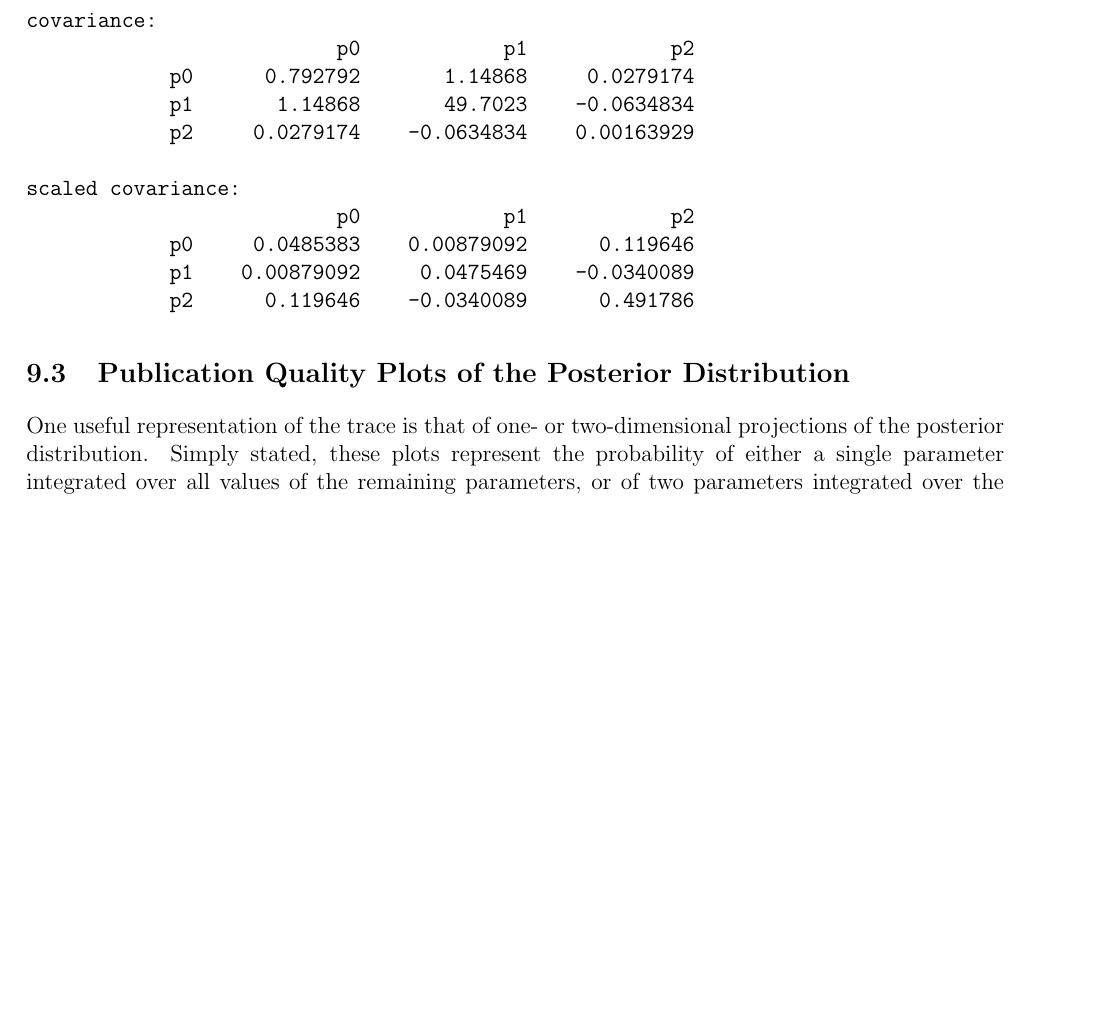
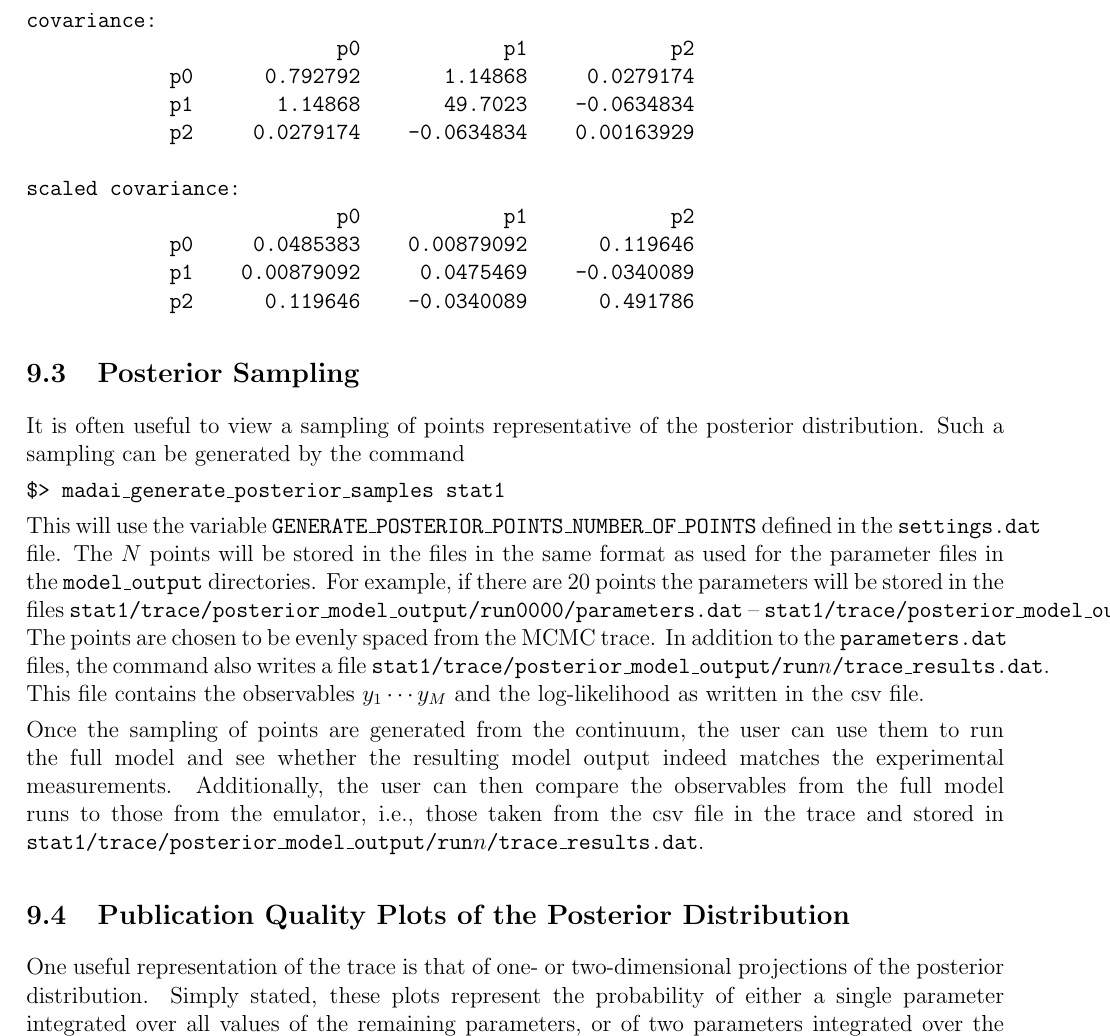
Before and after one commit to MADAI/DistributionSampling, a LaTeX document (doc/manual/manual.tex, which reads doc/manual/mcmc.tex): part of page 23 of 24 before the commit and part of page 23 of 25 after it, cut so that both start at the same text, the shorter picture padded with empty space. Compiled offline with pdfLaTeX.

Commit message:
Fixed up madai_generate_posterior_samples
Updated the manual with the name of this utility. Added directories to
ignore in .gitignore.

```diff
--- a/doc/manual/mcmc.tex
+++ b/doc/manual/mcmc.tex
@@ -60,38 +60,38 @@ scaled covariance:
             p2      0.119646    -0.0340089      0.491786
 \end{verbatim}
 
-%% \subsection{Posterior Sampling}\label{subsec:PosteriorSampling}
-%%
-%% It is often useful to view a sampling of points
-%% representative of the posterior distribution. Such a
-%% sampling can be generated by the command
-%%
-%% \commandline{madai\_generate\_posterior\_points stat1}
-%%
-%% This will use the variable
-%% \path{GENERATE\_POSTERIOR\_POINTS\_NUMBER\_OF\_POINTS}
-%% defined in the \path{settings.dat} file. The $N$ points will
-%% be stored in the files in the same format as used for the
-%% parameter files in the \path{model\_output} directories. For
-%% example, if there are 20 points the parameters will be
-%% stored in the files
-%% \path{stat1/trace/posterior\_sampling/run0000/parameters.dat} --
-%% \path{stat1/trace/posterior\_sampling/run0019/parameters.dat}. The
-%% points are chosen to be evenly spaced from the MCMC
-%% trace. In addition to the \path{parameters.dat} files, the
-%% command also writes a file
-%% \path{stat1/trace/posterior\_sampling/run$n$/emulated\_results.dat}. This
-%% file contains the observables $y_1\cdots y_M$ and the
-%% log-likelihood as written in the csv file.
-%%
-%% Once the sampling of points are generated from the
-%% continuum, the user can use them to run the full model and
-%% see whether the resulting model output indeed matches the
-%% experimental measurements. Additionally, the user can then
-%% compare the observables from the full model runs to those
-%% from the emulator, i.e., those taken from the csv file in
-%% the trace and stored in
-%% \path{stat1/trace/posterior\_sampling/run$n$/emulated\_results.dat}.
+ \subsection{Posterior Sampling}\label{subsec:PosteriorSampling}
+
+ It is often useful to view a sampling of points
+ representative of the posterior distribution. Such a
+ sampling can be generated by the command
+
+ \commandline{madai\_generate\_posterior\_samples stat1}
+
+ This will use the variable
+ \path{GENERATE\_POSTERIOR\_POINTS\_NUMBER\_OF\_POINTS}
+ defined in the \path{settings.dat} file. The $N$ points will
+ be stored in the files in the same format as used for the
+ parameter files in the \path{model\_output} directories. For
+ example, if there are 20 points the parameters will be
+ stored in the files
+ \path{stat1/trace/posterior\_model\_output/run0000/parameters.dat} --
+  \path{stat1/trace/posterior\_model\_output//run0019/parameters.dat}. The
+ points are chosen to be evenly spaced from the MCMC
+ trace. In addition to the \path{parameters.dat} files, the
+ command also writes a file
+ \path{stat1/trace/posterior\_model\_output/run$n$/trace\_results.dat}. This
+ file contains the observables $y_1\cdots y_M$ and the
+ log-likelihood as written in the csv file.
+
+ Once the sampling of points are generated from the
+ continuum, the user can use them to run the full model and
+ see whether the resulting model output indeed matches the
+ experimental measurements. Additionally, the user can then
+ compare the observables from the full model runs to those
+ from the emulator, i.e., those taken from the csv file in
+ the trace and stored in
+ \path{stat1/trace/posterior\_model\_output/run$n$/trace\_results.dat}.
 
 \subsection{Publication Quality Plots of the Posterior Distribution}\label{subsec:PublicationQualityPlots}
 
```
Also changed, not shown: 4 other files.
